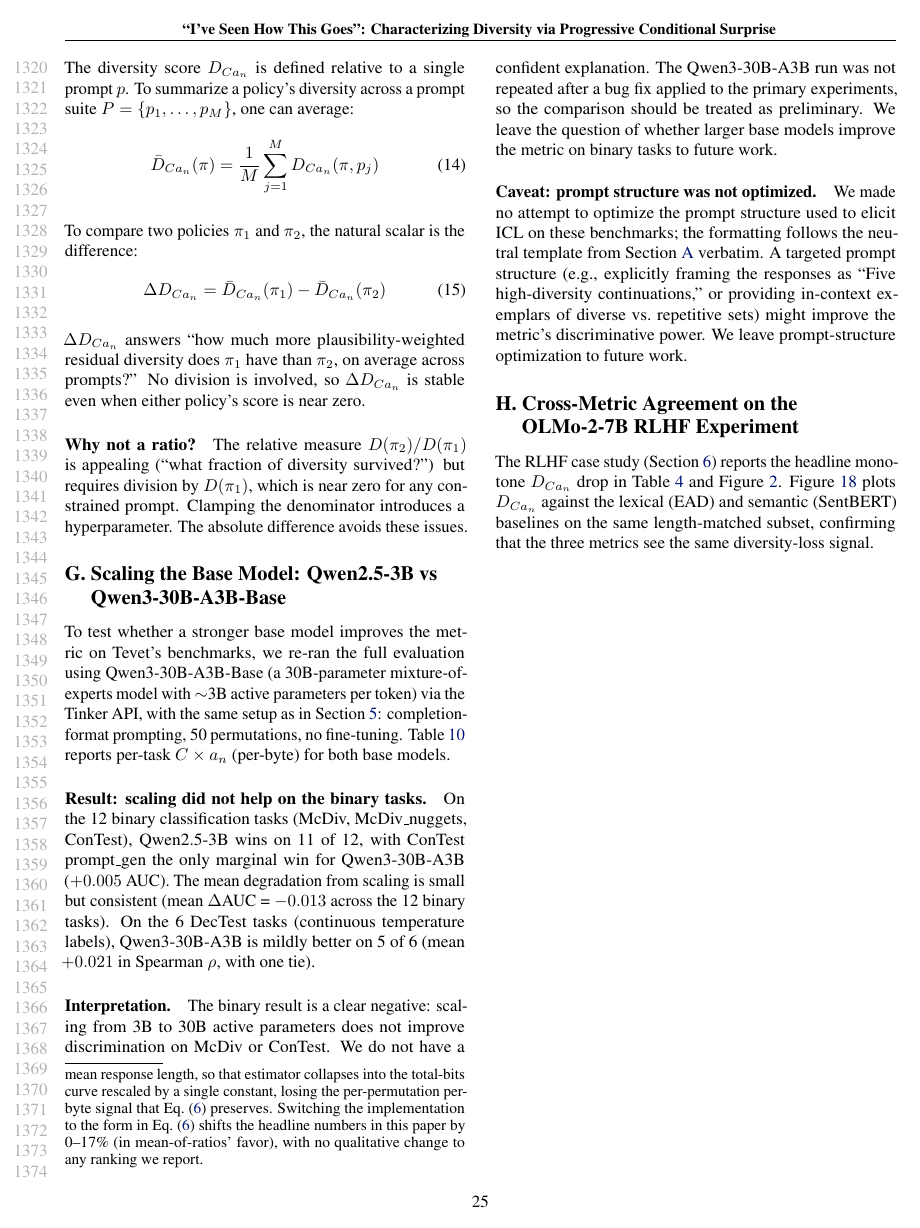
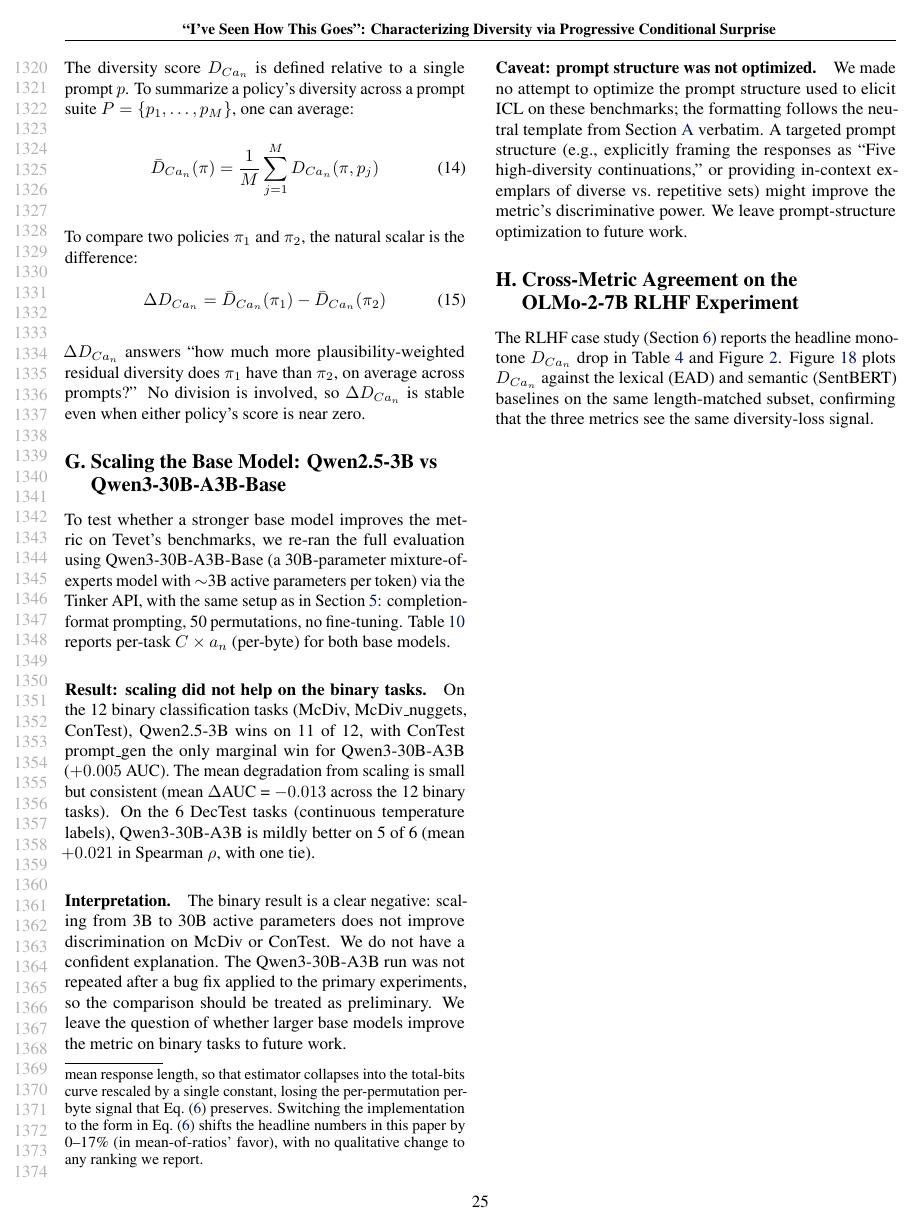
Before and after one commit to AMindToThink/icl-diversity, a LaTeX paper (paper/main_icml_workshop.tex, which reads paper/sections/appD_aggregation.tex): page 25 of 27. Compiled offline with pdfLaTeX.

Commit message:
paper: drop "Why not a ratio?" detour from appD_aggregation
The closing paragraph defended the absolute difference $\Delta D_{Ca_n}$
against a ratio alternative; the preceding sentence ("no division is
involved, so $\Delta D_{Ca_n}$ is stable even when either policy's score
is near zero") already makes the same point in one line. Cutting the
detour shortens the appendix without losing the argument.

Co-Authored-By: Claude Opus 4.7 (1M context) <noreply@anthropic.com>

```diff
--- a/paper/sections/appD_aggregation.tex
+++ b/paper/sections/appD_aggregation.tex
@@ -18,7 +18,3 @@ To compare two policies $\pi_1$ and $\pi_2$, the natural scalar is the differenc
 
 $\Delta D_{Ca_n}$ answers ``how much more plausibility-weighted residual diversity does $\pi_1$ have than $\pi_2$, on average across prompts?''
 No division is involved, so $\Delta D_{Ca_n}$ is stable even when either policy's score is near zero.
-
-\paragraph{Why not a ratio?} The relative measure $D(\pi_2) / D(\pi_1)$ is appealing (``what fraction of diversity survived?'') but requires division by $D(\pi_1)$, which is near zero for any constrained prompt.
-Clamping the denominator introduces a hyperparameter.
-The absolute difference avoids these issues.
```
